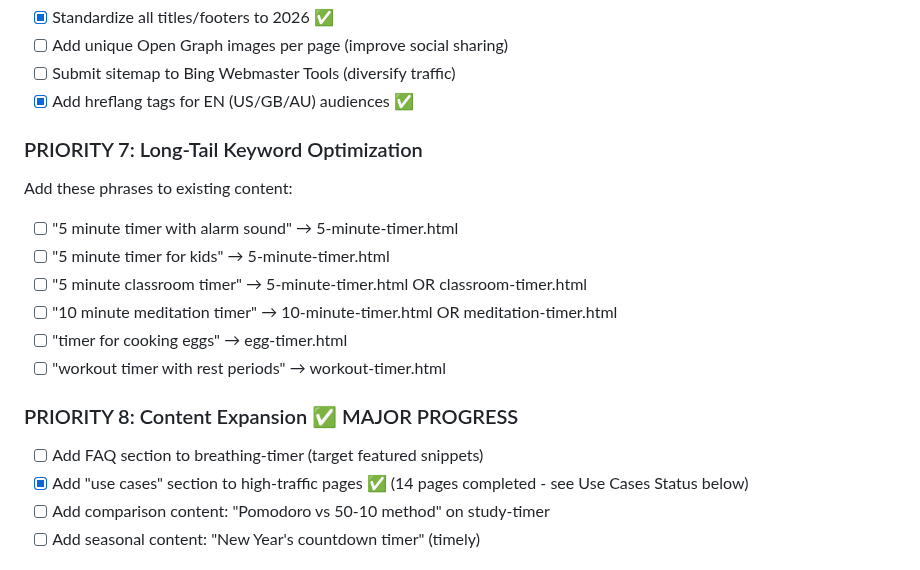
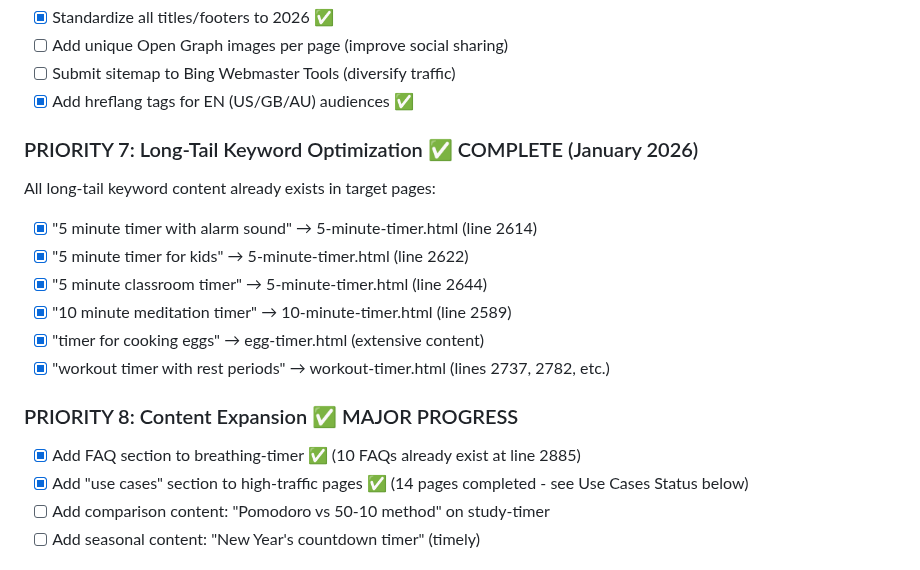
Before and after one commit to ryanpate/lazytimer, a Markdown page: CLAUDE.md, the part around the change. GitHub-like rendering.

Commit message:
Mark long-tail keyword content tasks as complete
All high-priority content already exists:
- 5 minute timer with alarm sound (line 2614)
- 5 minute timer for kids (line 2622)
- 5 minute classroom timer (line 2644)
- 10 minute meditation timer (line 2589)
- Timer for cooking eggs (extensive)
- Workout timer with rest periods (multiple sections)
- Breathing timer FAQ (10 FAQs at line 2885)

Co-Authored-By: Claude Opus 4.5 <noreply@anthropic.com>

```diff
--- a/CLAUDE.md
+++ b/CLAUDE.md
@@ -849,17 +849,17 @@ Add contextual links between related pages:
 - [ ] Submit sitemap to Bing Webmaster Tools (diversify traffic)
 - [x] Add hreflang tags for EN (US/GB/AU) audiences ✅
 
-### PRIORITY 7: Long-Tail Keyword Optimization
-Add these phrases to existing content:
-- [ ] "5 minute timer with alarm sound" → 5-minute-timer.html
-- [ ] "5 minute timer for kids" → 5-minute-timer.html
-- [ ] "5 minute classroom timer" → 5-minute-timer.html OR classroom-timer.html
-- [ ] "10 minute meditation timer" → 10-minute-timer.html OR meditation-timer.html
-- [ ] "timer for cooking eggs" → egg-timer.html
-- [ ] "workout timer with rest periods" → workout-timer.html
+### PRIORITY 7: Long-Tail Keyword Optimization ✅ COMPLETE (January 2026)
+All long-tail keyword content already exists in target pages:
+- [x] "5 minute timer with alarm sound" → 5-minute-timer.html (line 2614)
+- [x] "5 minute timer for kids" → 5-minute-timer.html (line 2622)
+- [x] "5 minute classroom timer" → 5-minute-timer.html (line 2644)
+- [x] "10 minute meditation timer" → 10-minute-timer.html (line 2589)
+- [x] "timer for cooking eggs" → egg-timer.html (extensive content)
+- [x] "workout timer with rest periods" → workout-timer.html (lines 2737, 2782, etc.)
 
 ### PRIORITY 8: Content Expansion ✅ MAJOR PROGRESS
-- [ ] Add FAQ section to breathing-timer (target featured snippets)
+- [x] Add FAQ section to breathing-timer ✅ (10 FAQs already exist at line 2885)
 - [x] Add "use cases" section to high-traffic pages ✅ (14 pages completed - see Use Cases Status below)
 - [ ] Add comparison content: "Pomodoro vs 50-10 method" on study-timer
 - [ ] Add seasonal content: "New Year's countdown timer" (timely)
```
